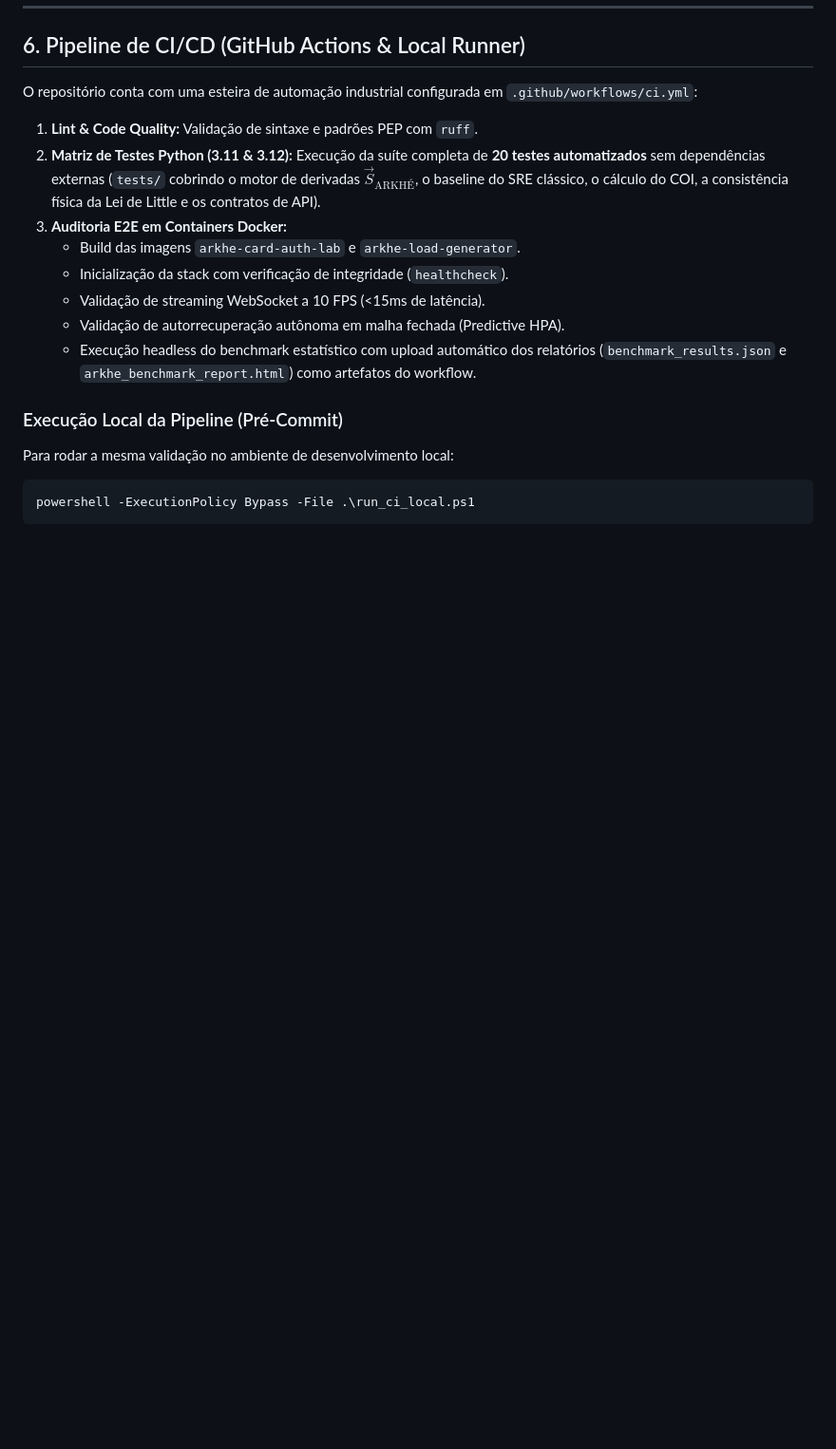
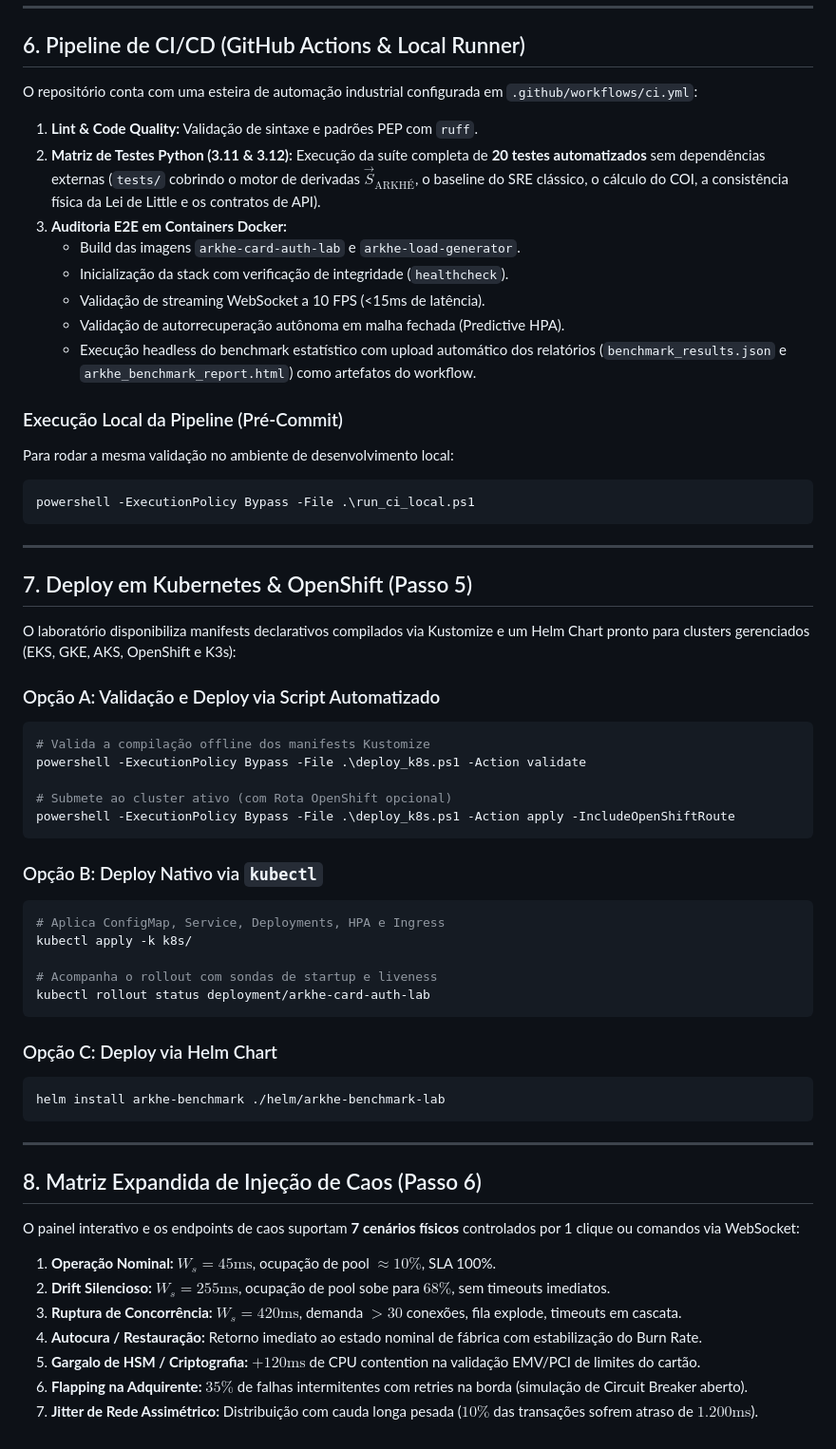
Before and after one commit to creusiobd/arkhe-benchmark-lab, a Markdown page: README.md, the part around the change. Shown at 95% size. GitHub-like rendering; blank space fills up the shorter version.

Commit message:
docs: document kubernetes, helm, and expanded 7 chaos scenarios

````diff
--- a/README.md
+++ b/README.md
@@ -115,3 +115,46 @@ Para rodar a mesma validação no ambiente de desenvolvimento local:
 ```powershell
 powershell -ExecutionPolicy Bypass -File .\run_ci_local.ps1
 ```
+
+---
+
+## 7. Deploy em Kubernetes & OpenShift (Passo 5)
+
+O laboratório disponibiliza manifests declarativos compilados via Kustomize e um Helm Chart pronto para clusters gerenciados (EKS, GKE, AKS, OpenShift e K3s):
+
+### Opção A: Validação e Deploy via Script Automatizado
+```powershell
+# Valida a compilação offline dos manifests Kustomize
+powershell -ExecutionPolicy Bypass -File .\deploy_k8s.ps1 -Action validate
+
+# Submete ao cluster ativo (com Rota OpenShift opcional)
+powershell -ExecutionPolicy Bypass -File .\deploy_k8s.ps1 -Action apply -IncludeOpenShiftRoute
+```
+
+### Opção B: Deploy Nativo via `kubectl`
+```bash
+# Aplica ConfigMap, Service, Deployments, HPA e Ingress
+kubectl apply -k k8s/
+
+# Acompanha o rollout com sondas de startup e liveness
+kubectl rollout status deployment/arkhe-card-auth-lab
+```
+
+### Opção C: Deploy via Helm Chart
+```bash
+helm install arkhe-benchmark ./helm/arkhe-benchmark-lab
+```
+
+---
+
+## 8. Matriz Expandida de Injeção de Caos (Passo 6)
+
+O painel interativo e os endpoints de caos suportam **7 cenários físicos** controlados por 1 clique ou comandos via WebSocket:
+
+1. **Operação Nominal:** $W_s = 45\text{ms}$, ocupação de pool $\approx 10\%$, SLA 100%.
+2. **Drift Silencioso:** $W_s = 255\text{ms}$, ocupação de pool sobe para $68\%$, sem timeouts imediatos.
+3. **Ruptura de Concorrência:** $W_s = 420\text{ms}$, demanda $> 30$ conexões, fila explode, timeouts em cascata.
+4. **Autocura / Restauração:** Retorno imediato ao estado nominal de fábrica com estabilização do Burn Rate.
+5. **Gargalo de HSM / Criptografia:** $+120\text{ms}$ de CPU contention na validação EMV/PCI de limites do cartão.
+6. **Flapping na Adquirente:** $35\%$ de falhas intermitentes com retries na borda (simulação de Circuit Breaker aberto).
+7. **Jitter de Rede Assimétrico:** Distribuição com cauda longa pesada ($10\%$ das transações sofrem atraso de $1.200\text{ms}$).
````
